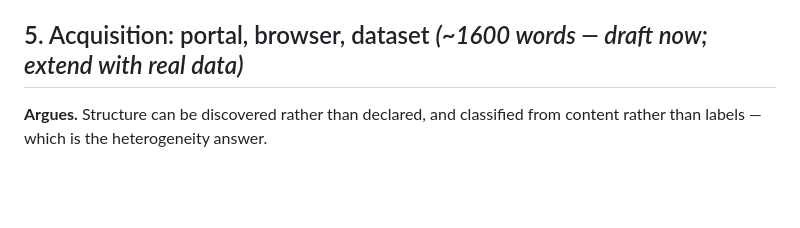
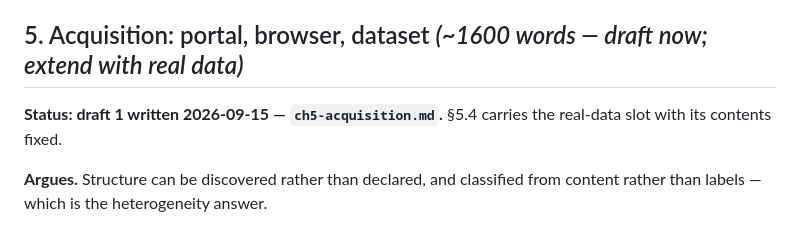
Before and after one commit to aysk1209/his-scraping-dpdp-project, a Markdown page: docs/report/outline.md, the part around the change. Drawn GitHub-style; blank space fills up the shorter version.

```diff
--- a/docs/report/outline.md
+++ b/docs/report/outline.md
@@ -108,6 +108,9 @@ and the minimisation overreach.
 
 ## 5. Acquisition: portal, browser, dataset *(~1600 words — draft now; extend with real data)*
 
+**Status: draft 1 written 2026-09-15 — `ch5-acquisition.md`.** §5.4 carries the
+real-data slot with its contents fixed.
+
 **Argues.** Structure can be discovered rather than declared, and classified from
 content rather than labels — which is the heterogeneity answer.
 
```
Also changed, not shown: docs/report/ch5-acquisition.md (added, +227 -0 lines).
